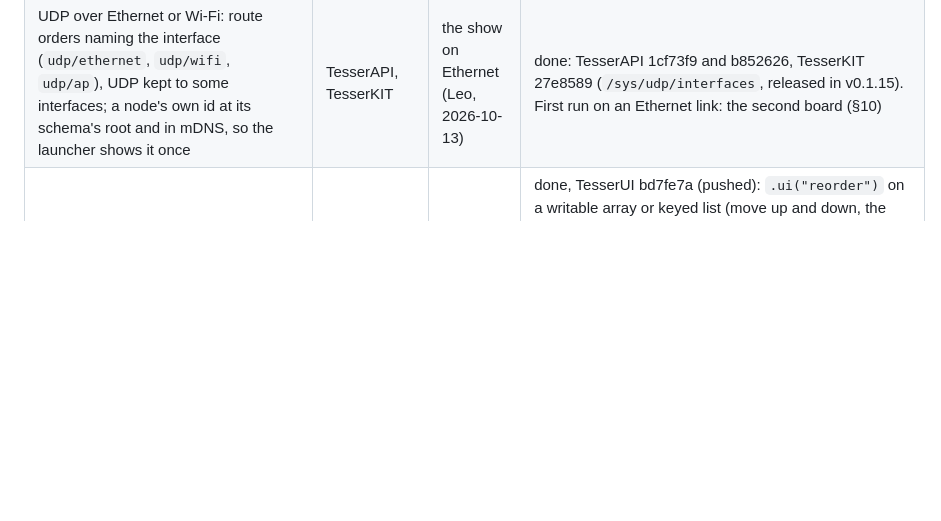
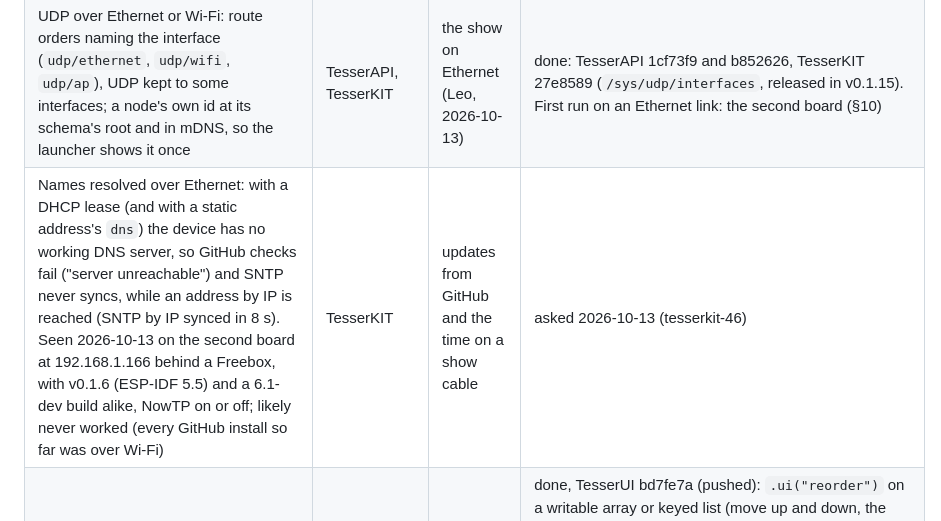
Before and after one commit to leokeba/ballet-photophonique, a Markdown page: docs/DESIGN.md, the part around the change. Rendered like a GitHub page; blank space fills up the shorter version.

Commit message:
Record that a controller on Ethernet resolves no names
On a DHCP lease over Ethernet the controller reaches the internet by
address but has no DNS server, so GitHub updates fail as "server
unreachable" and SNTP never syncs. TesserKIT's, asked.

```diff
--- a/docs/DESIGN.md
+++ b/docs/DESIGN.md
@@ -283,6 +283,7 @@ TesserUI's generic renderer draws `/outputs` as a card per output: a toggle, a d
 | The transport order and per-node overrides in the tree, each node's route, state and round trip, nodes added by address; a device's credentials on its nodes once they have an admin account; NowTp beside Ethernet; a Wi-Fi power-save setting; the endpoints' hooks for applications (a device lost from every transport, `maxCalls`, the `/peers` object) | TesserKIT | the ensemble (§5.7) | done, TesserKIT 9e660ec and 9a7507f (released in v0.1.14, 0a9dd7c; its §5.19): `tesserkit::Peers` and `/sys/peers` (`order`, `nodes` keyed by MAC with `order`, `address`, `name`, `user`, `password`; `status` with name, online, route, routes, rtt, heard, access, signIn; toasts `lost` and `reached`), `peers.onDeviceLost()` (under the API lock, once a device is gone from both endpoints), `udp.maxCalls()` and `nowtp.maxCalls()`, `peers.nodes()`; sign-in with `/sys/peers/account` to each node's `/sys/auth/login` (a refused token retried every 30 s at most, a wrong password not until the account changes). Peers owns TesserAPI's `RemoteNode::onStateChange()`: applications don't set it. `/sys/network/wifi/powerSave` in 7ac0229 (measured: §10). NowTp beside Ethernet per the code (the radio in station mode, started on an Ethernet lease, on `/sys/nowtp/channel`, the same on every node without an anchor), untried on hardware. "Start at T": later |
 | A restarted device (a new nonce) reported lost, though it is back at once: `tesser::watchDevices` drops it because `deviceOnline()` is true again, and TesserKIT's `onDeviceLost` checks the same | TesserAPI, then TesserKIT | a master restarted mid-note leaves its nodes' outputs on (§5.7, §10) | done: TesserAPI 1993c78 (`onPeerLost` gets a `PeerLoss` reason: failed, goodbye, restarted, silent, stopped, lost; `watchDevices` reports `Restarted` whatever the other endpoints say; NowTP has no session nonce, so a quick reboot is seen as a restart over UDP only), TesserKIT 9abe176 (`peers.onDeviceLost(device, reason)`), released in TesserKIT v0.1.14. On the second board: a restarted master's output off in 0.3 s (§10) |
 | UDP over Ethernet or Wi-Fi: route orders naming the interface (`udp/ethernet`, `udp/wifi`, `udp/ap`), UDP kept to some interfaces; a node's own id at its schema's root and in mDNS, so the launcher shows it once | TesserAPI, TesserKIT | the show on Ethernet (Leo, 2026-10-13) | done: TesserAPI 1cf73f9 and b852626, TesserKIT 27e8589 (`/sys/udp/interfaces`, released in v0.1.15). First run on an Ethernet link: the second board (§10) |
+| Names resolved over Ethernet: with a DHCP lease (and with a static address's `dns`) the device has no working DNS server, so GitHub checks fail ("server unreachable") and SNTP never syncs, while an address by IP is reached (SNTP by IP synced in 8 s). Seen 2026-10-13 on the second board at 192.168.1.166 behind a Freebox, with v0.1.6 (ESP-IDF 5.5) and a 6.1-dev build alike, NowTP on or off; likely never worked (every GitHub install so far was over Wi-Fi) | TesserKIT | updates from GitHub and the time on a show cable | asked 2026-10-13 (tesserkit-46) |
 | Reordering an array (the transport order); choosing a node among `/peers` with its online state, as `ui.options` does for a keyed list | TesserUI | the ensemble (§5.7) | done, TesserUI bd7fe7a (pushed): `.ui("reorder")` on a writable array or keyed list (move up and down, the whole array written; enum items as selects once TesserAPI's arrays take enums), `.ui("options", "/peers")` on a string: the children of an object, labelled from their schemas, "(offline)" after offline ones; it writes the child's name. Asked after: writing the node's device id (MAC) instead, as the slots store it, once TesserAPI's stubs carry it |
 
 ## 10. Testing
```
